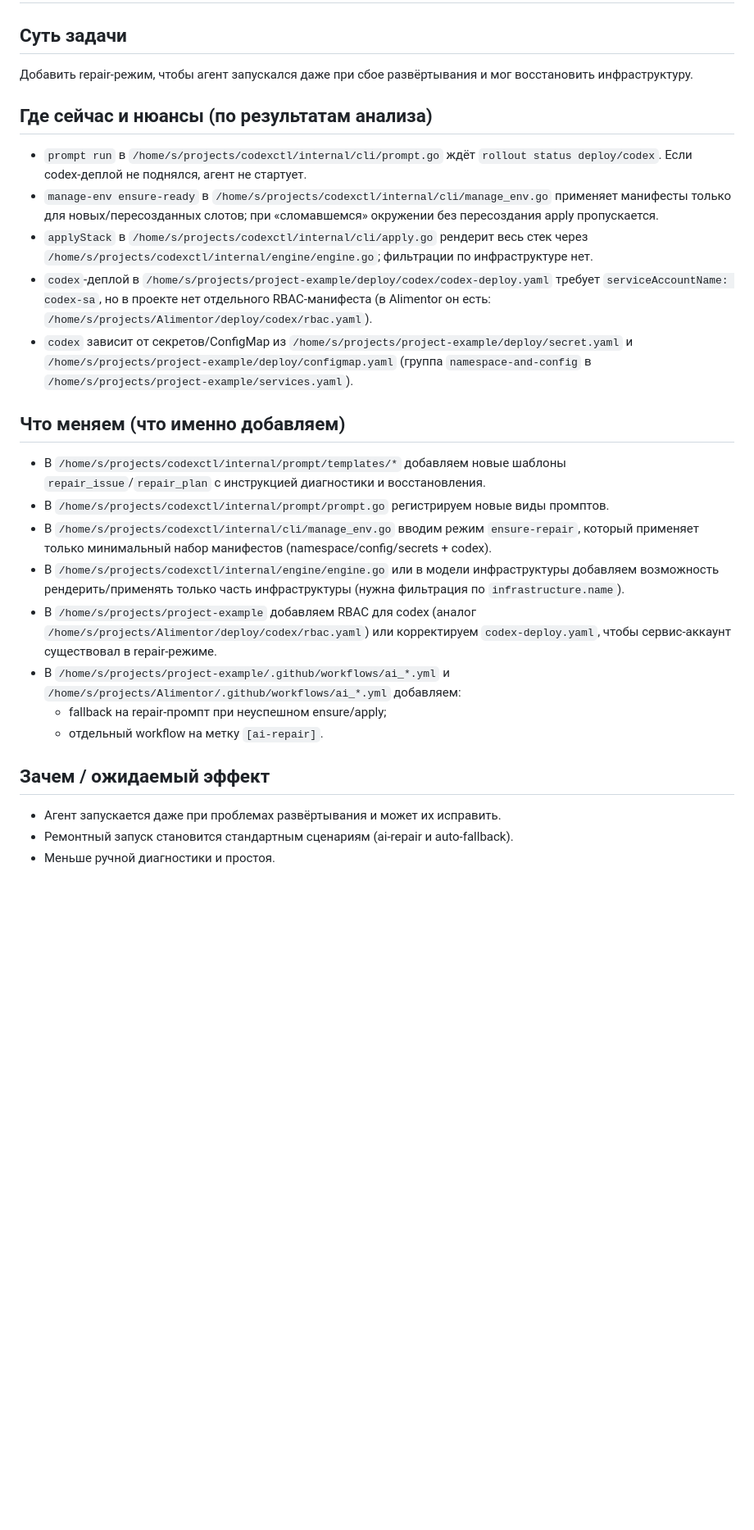
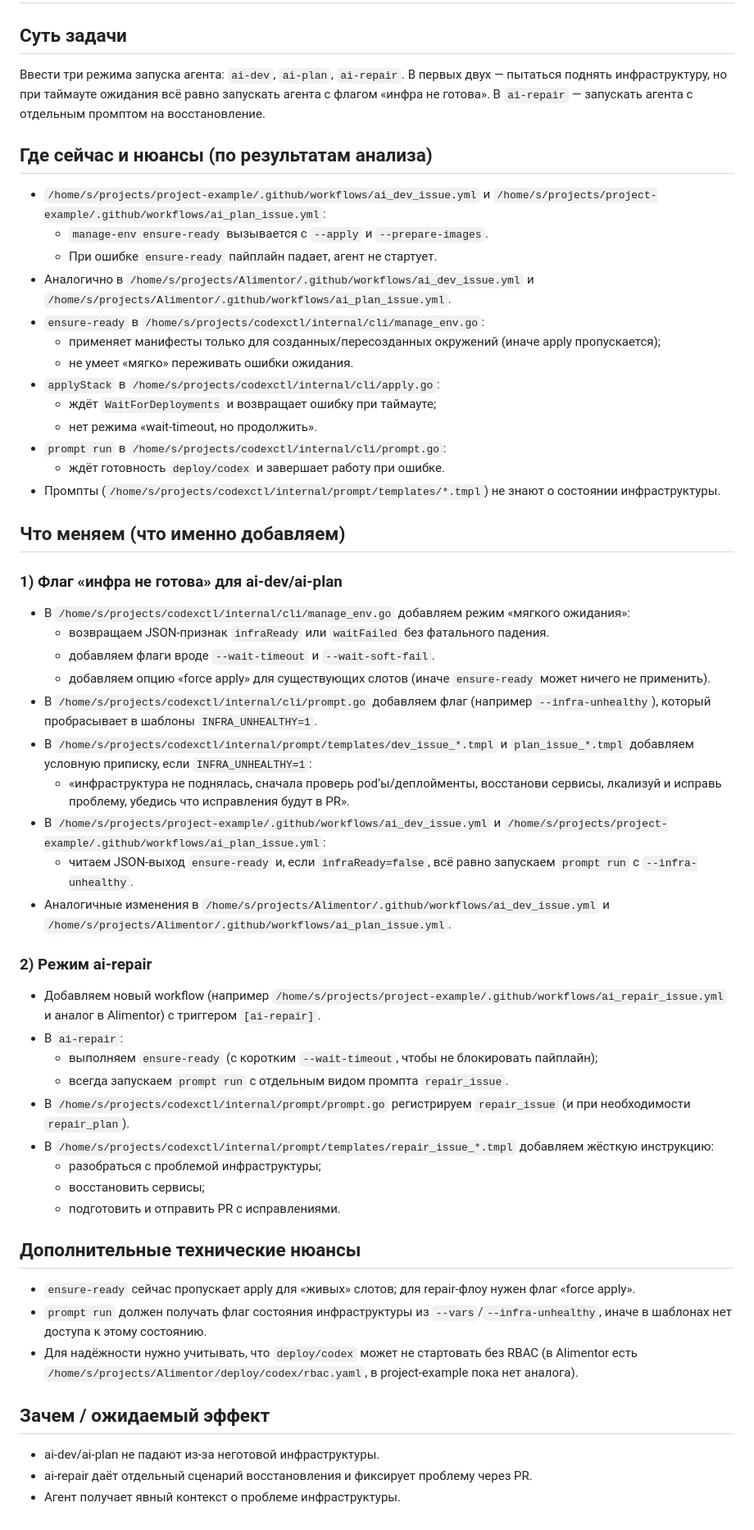
Before and after one commit to codex-k8s/project-example, a Markdown page: plan/03-ai-repair-flow.md, the part around the change. Shown at 82% size. GitHub-like rendering; blank space fills up the shorter version.

Commit message:
Refactor CI workflows to centralize logic in codexctl, reduce duplication, and improve agent recovery with new ai-repair mode

```diff
--- a/plan/03-ai-repair-flow.md
+++ b/plan/03-ai-repair-flow.md
@@ -1,26 +1,53 @@
 # 03-ai-repair-flow
 
 ## Суть задачи
-Добавить repair‑режим, чтобы агент запускался даже при сбое развёртывания и мог восстановить инфраструктуру.
+Ввести три режима запуска агента: `ai-dev`, `ai-plan`, `ai-repair`. В первых двух — пытаться поднять инфраструктуру, но при таймауте ожидания всё равно запускать агента с флагом «инфра не готова». В `ai-repair` — запускать агента с отдельным промптом на восстановление.
 
 ## Где сейчас и нюансы (по результатам анализа)
-- `prompt run` в `/home/s/projects/codexctl/internal/cli/prompt.go` ждёт `rollout status deploy/codex`. Если codex‑деплой не поднялся, агент не стартует.
-- `manage-env ensure-ready` в `/home/s/projects/codexctl/internal/cli/manage_env.go` применяет манифесты только для новых/пересозданных слотов; при «сломавшемся» окружении без пересоздания apply пропускается.
-- `applyStack` в `/home/s/projects/codexctl/internal/cli/apply.go` рендерит весь стек через `/home/s/projects/codexctl/internal/engine/engine.go`; фильтрации по инфраструктуре нет.
-- `codex`‑деплой в `/home/s/projects/project-example/deploy/codex/codex-deploy.yaml` требует `serviceAccountName: codex-sa`, но в проекте нет отдельного RBAC‑манифеста (в Alimentor он есть: `/home/s/projects/Alimentor/deploy/codex/rbac.yaml`).
-- `codex` зависит от секретов/ConfigMap из `/home/s/projects/project-example/deploy/secret.yaml` и `/home/s/projects/project-example/deploy/configmap.yaml` (группа `namespace-and-config` в `/home/s/projects/project-example/services.yaml`).
+- `/home/s/projects/project-example/.github/workflows/ai_dev_issue.yml` и `/home/s/projects/project-example/.github/workflows/ai_plan_issue.yml`:
+  - `manage-env ensure-ready` вызывается с `--apply` и `--prepare-images`.
+  - При ошибке `ensure-ready` пайплайн падает, агент не стартует.
+- Аналогично в `/home/s/projects/Alimentor/.github/workflows/ai_dev_issue.yml` и `/home/s/projects/Alimentor/.github/workflows/ai_plan_issue.yml`.
+- `ensure-ready` в `/home/s/projects/codexctl/internal/cli/manage_env.go`:
+  - применяет манифесты только для созданных/пересозданных окружений (иначе apply пропускается);
+  - не умеет «мягко» переживать ошибки ожидания.
+- `applyStack` в `/home/s/projects/codexctl/internal/cli/apply.go`:
+  - ждёт `WaitForDeployments` и возвращает ошибку при таймауте;
+  - нет режима «wait‑timeout, но продолжить».
+- `prompt run` в `/home/s/projects/codexctl/internal/cli/prompt.go`:
+  - ждёт готовность `deploy/codex` и завершает работу при ошибке.
+- Промпты (`/home/s/projects/codexctl/internal/prompt/templates/*.tmpl`) не знают о состоянии инфраструктуры.
 
 ## Что меняем (что именно добавляем)
-- В `/home/s/projects/codexctl/internal/prompt/templates/*` добавляем новые шаблоны `repair_issue`/`repair_plan` с инструкцией диагностики и восстановления.
-- В `/home/s/projects/codexctl/internal/prompt/prompt.go` регистрируем новые виды промптов.
-- В `/home/s/projects/codexctl/internal/cli/manage_env.go` вводим режим `ensure-repair`, который применяет только минимальный набор манифестов (namespace/config/secrets + codex).
-- В `/home/s/projects/codexctl/internal/engine/engine.go` или в модели инфраструктуры добавляем возможность рендерить/применять только часть инфраструктуры (нужна фильтрация по `infrastructure.name`).
-- В `/home/s/projects/project-example` добавляем RBAC для codex (аналог `/home/s/projects/Alimentor/deploy/codex/rbac.yaml`) или корректируем `codex-deploy.yaml`, чтобы сервис‑аккаунт существовал в repair‑режиме.
-- В `/home/s/projects/project-example/.github/workflows/ai_*.yml` и `/home/s/projects/Alimentor/.github/workflows/ai_*.yml` добавляем:
-  - fallback на repair‑промпт при неуспешном ensure/apply;
-  - отдельный workflow на метку `[ai-repair]`.
+### 1) Флаг «инфра не готова» для ai-dev/ai-plan
+- В `/home/s/projects/codexctl/internal/cli/manage_env.go` добавляем режим «мягкого ожидания»:
+  - возвращаем JSON‑признак `infraReady` или `waitFailed` без фатального падения.
+  - добавляем флаги вроде `--wait-timeout` и `--wait-soft-fail`.
+  - добавляем опцию «force apply» для существующих слотов (иначе `ensure-ready` может ничего не применить).
+- В `/home/s/projects/codexctl/internal/cli/prompt.go` добавляем флаг (например `--infra-unhealthy`), который пробрасывает в шаблоны `INFRA_UNHEALTHY=1`.
+- В `/home/s/projects/codexctl/internal/prompt/templates/dev_issue_*.tmpl` и `plan_issue_*.tmpl` добавляем условную приписку, если `INFRA_UNHEALTHY=1`:
+  - «инфраструктура не поднялась, сначала проверь pod’ы/деплойменты, восстанови сервисы, лкализуй и исправь проблему, убедись что исправления будут в PR».
+- В `/home/s/projects/project-example/.github/workflows/ai_dev_issue.yml` и `/home/s/projects/project-example/.github/workflows/ai_plan_issue.yml`:
+  - читаем JSON‑выход `ensure-ready` и, если `infraReady=false`, всё равно запускаем `prompt run` с `--infra-unhealthy`.
+- Аналогичные изменения в `/home/s/projects/Alimentor/.github/workflows/ai_dev_issue.yml` и `/home/s/projects/Alimentor/.github/workflows/ai_plan_issue.yml`.
+
+### 2) Режим ai-repair
+- Добавляем новый workflow (например `/home/s/projects/project-example/.github/workflows/ai_repair_issue.yml` и аналог в Alimentor) с триггером `[ai-repair]`.
+- В `ai-repair`:
+  - выполняем `ensure-ready` (с коротким `--wait-timeout`, чтобы не блокировать пайплайн);
+  - всегда запускаем `prompt run` с отдельным видом промпта `repair_issue`.
+- В `/home/s/projects/codexctl/internal/prompt/prompt.go` регистрируем `repair_issue` (и при необходимости `repair_plan`).
+- В `/home/s/projects/codexctl/internal/prompt/templates/repair_issue_*.tmpl` добавляем жёсткую инструкцию:
+  - разобраться с проблемой инфраструктуры;
+  - восстановить сервисы;
+  - подготовить и отправить PR с исправлениями.
+
+## Дополнительные технические нюансы
+- `ensure-ready` сейчас пропускает apply для «живых» слотов; для repair‑флоу нужен флаг «force apply».
+- `prompt run` должен получать флаг состояния инфраструктуры из `--vars`/`--infra-unhealthy`, иначе в шаблонах нет доступа к этому состоянию.
+- Для надёжности нужно учитывать, что `deploy/codex` может не стартовать без RBAC (в Alimentor есть `/home/s/projects/Alimentor/deploy/codex/rbac.yaml`, в project-example пока нет аналога).
 
 ## Зачем / ожидаемый эффект
-- Агент запускается даже при проблемах развёртывания и может их исправить.
-- Ремонтный запуск становится стандартным сценариям (ai‑repair и auto‑fallback).
-- Меньше ручной диагностики и простоя.
+- ai‑dev/ai‑plan не падают из‑за неготовой инфраструктуры.
+- ai‑repair даёт отдельный сценарий восстановления и фиксирует проблему через PR.
+- Агент получает явный контекст о проблеме инфраструктуры.
```
Also changed, not shown: plan/01-workflows-reuse.md (+38 -18 lines).
